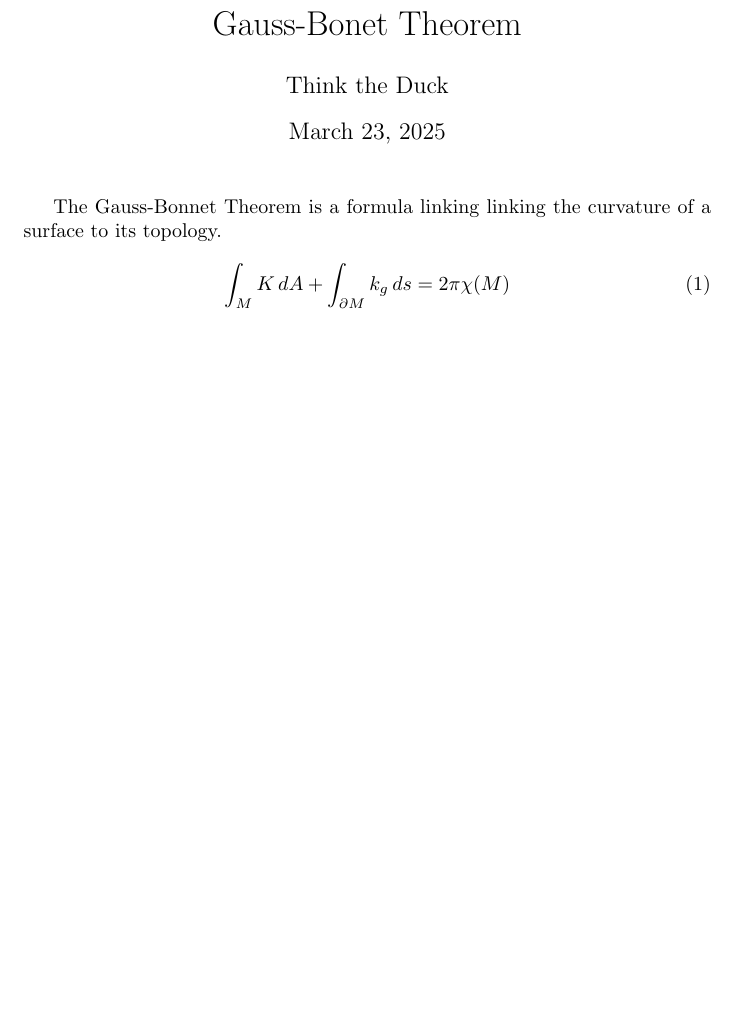
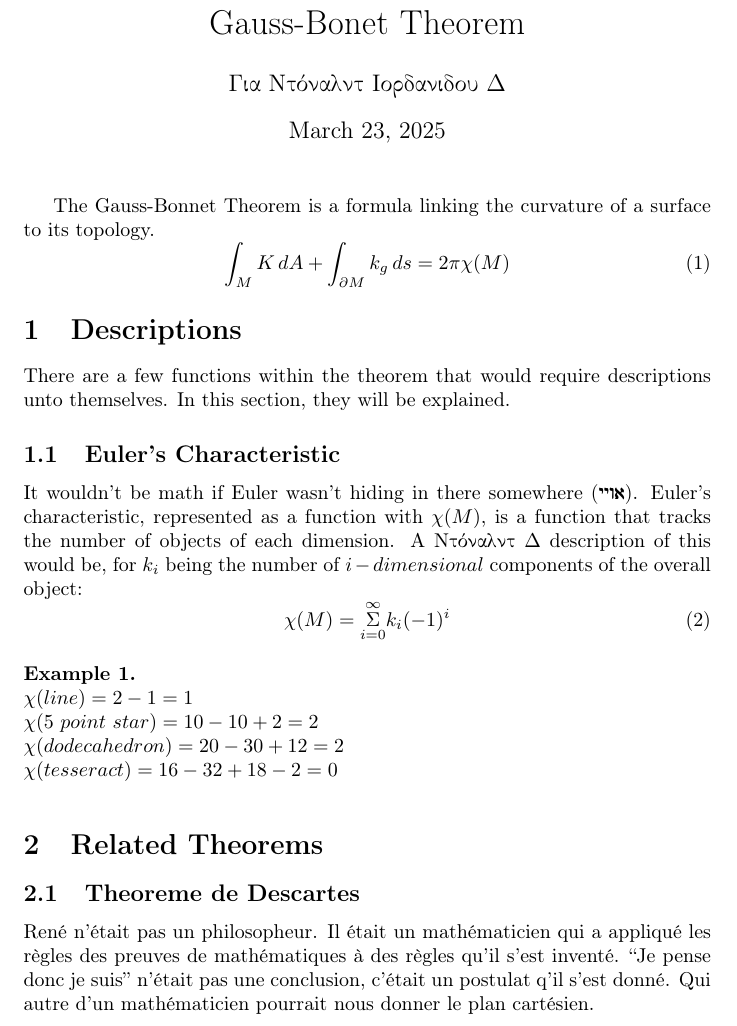
Before and after one commit to ddentona/Gauss-Bonet-Theorem, a LaTeX document (Research/research-d4.tex): part of the page, cut so that both start at the same text, the shorter picture padded with empty space. Compiled offline with pdfLaTeX.

Commit message:
Come commit-worthy research done Euler's Characteristic. Descartes' Theorem started. Idk what's next.

```diff
--- a/Research/research-d4.tex
+++ b/Research/research-d4.tex
@@ -2,12 +7,44 @@
+\newenvironment{example}[1][]{\refstepcounter{example}\par\medskip
+   \noindent \textbf{Example~\theexample. #1} \rmfamily}{\medskip}
 
 \title{Gauss-Bonet Theorem}
-\author{Think the Duck}
+\author{\textgreek{Για Ντόναλντ Ιορδανιδου Δ}}
 \begin{document}
 \maketitle
 
-The Gauss-Bonnet Theorem is a formula linking linking the curvature of a surface to its topology.
+The Gauss-Bonnet Theorem is a formula linking the curvature of a surface to its topology.
 \begin{equation}
     \int_M K\,dA + \int_{\partial M} k_g \,ds = 2\pi\chi(M)
 \end{equation}
 
+\section{Descriptions}
+There are a few functions within the theorem that would require descriptions unto themselves.
+In this section, they will be explained.
+
+\subsection{Euler's Characteristic}
+It wouldn't be math if Euler wasn't hiding in there somewhere (\<'wyy>).
+Euler's characteristic, represented as a function with $\chi(M)$, is a function that tracks the number of objects of each dimension.
+A \donaldiv description of this would be, for $k_i$ being the number of $i-dimensional$ components of the overall object:
+\begin{equation}
+    \chi(M) = \overunderset{\infty}{i = 0}{\Sigma} k_i (-1)^i
+\end{equation}
+
+\begin{example}\\
+    $\chi(line) = 2 - 1 = 1$\\
+    $\chi(5\ point\ star) = 10 - 10 + 2 = 2$\\
+    $\chi(dodecahedron) = 20 - 30 + 12 = 2$\\
+    $\chi(tesseract) = 16 - 32 + 18 - 2 = 0$
+\end{example}
+
+\section{Related Theorems}
+\subsection{Theoreme de Descartes}
+René n'était pas un philosopheur.
+Il était un mathématicien qui a appliqué les règles des preuves de mathématiques à des règles qu'il s'est inventé.
+``Je pense donc je suis'' n'était pas une conclusion, c'était un postulat q'il s'est donné.
+Qui autre d'un mathématicien pourrait nous donner le plan cartésien.
+
+% https://e.math.cornell.edu/people/belk/differentialgeometry/Outline\%20-\%20The\%20Gauss\%20Map.pdf
+% https://en.wikipedia.org/wiki/Descartes\%27_theorem
+% https://www2.math.upenn.edu/~shiydong/Math501X-7-GaussBonnet.pdf
+
 \end{document}
```
Also changed, not shown: Research/research-d4.pdf, Research/research-d4.tex (5 more changed lines), 5 other files.
